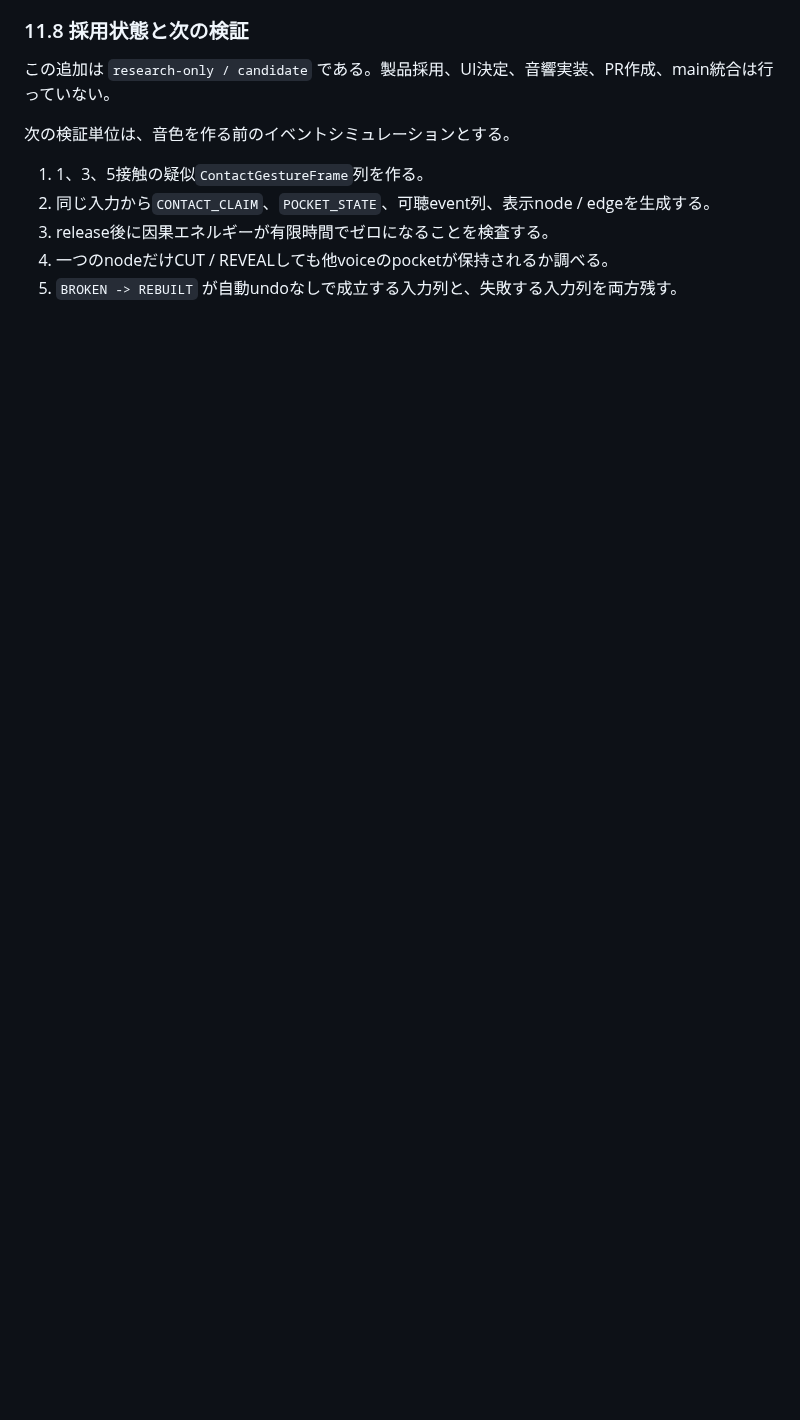
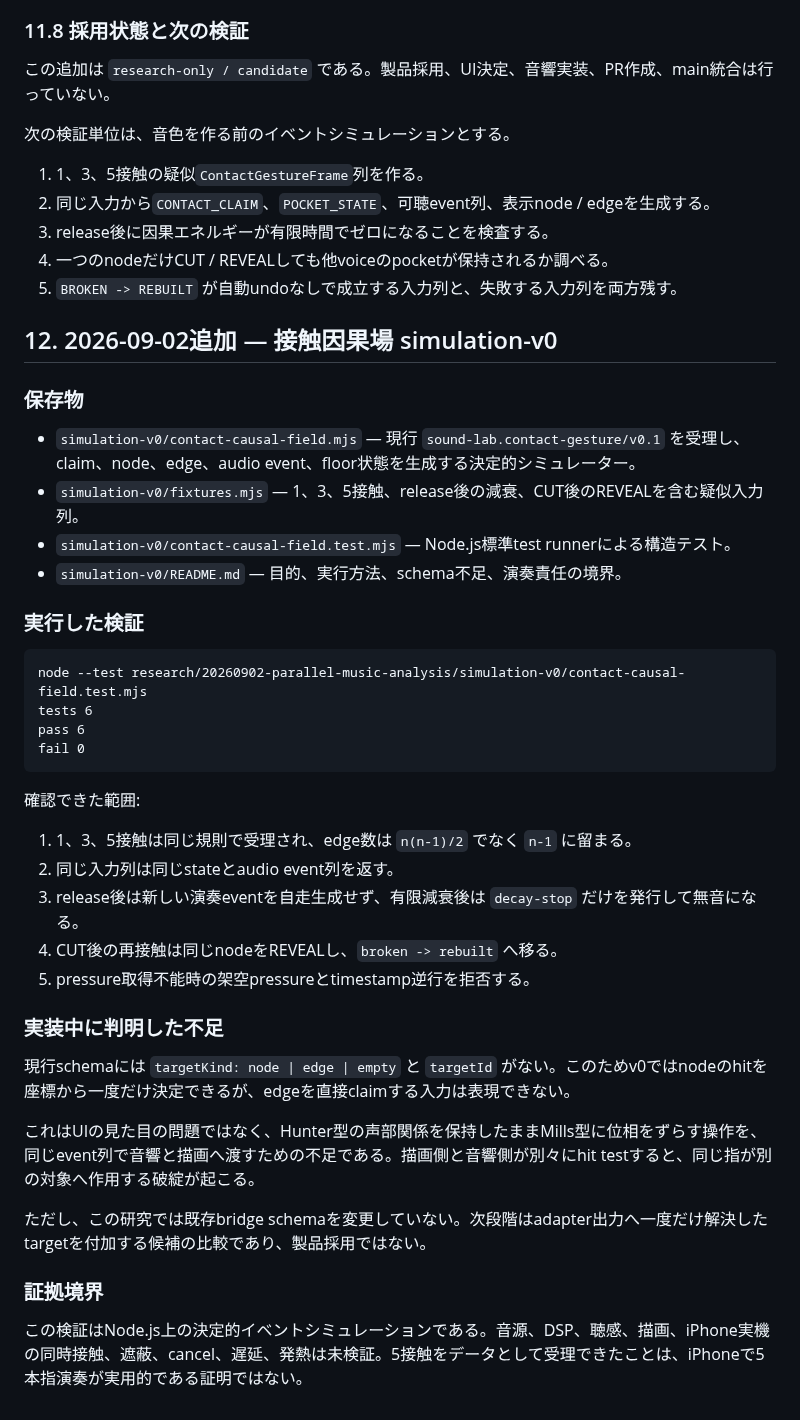
Before and after one commit to daken123-gif/sound-lab, a Markdown page: research/20260902-parallel-music-analysis/README.md, the part around the change. Rendered like a GitHub page; blank space fills up the shorter version.

Commit message:
research: record contact causal field simulation results

````diff
--- a/research/20260902-parallel-music-analysis/README.md
+++ b/research/20260902-parallel-music-analysis/README.md
@@ -374,3 +374,42 @@ ABSENT
 3. release後に因果エネルギーが有限時間でゼロになることを検査する。
 4. 一つのnodeだけCUT / REVEALしても他voiceのpocketが保持されるか調べる。
 5. `BROKEN -> REBUILT` が自動undoなしで成立する入力列と、失敗する入力列を両方残す。
+
+
+## 12. 2026-09-02追加 — 接触因果場 simulation-v0
+
+### 保存物
+
+- `simulation-v0/contact-causal-field.mjs` — 現行 `sound-lab.contact-gesture/v0.1` を受理し、claim、node、edge、audio event、floor状態を生成する決定的シミュレーター。
+- `simulation-v0/fixtures.mjs` — 1、3、5接触、release後の減衰、CUT後のREVEALを含む疑似入力列。
+- `simulation-v0/contact-causal-field.test.mjs` — Node.js標準test runnerによる構造テスト。
+- `simulation-v0/README.md` — 目的、実行方法、schema不足、演奏責任の境界。
+
+### 実行した検証
+
+```text
+node --test research/20260902-parallel-music-analysis/simulation-v0/contact-causal-field.test.mjs
+tests 6
+pass 6
+fail 0
+```
+
+確認できた範囲:
+
+1. 1、3、5接触は同じ規則で受理され、edge数は `n(n-1)/2` でなく `n-1` に留まる。
+2. 同じ入力列は同じstateとaudio event列を返す。
+3. release後は新しい演奏eventを自走生成せず、有限減衰後は `decay-stop` だけを発行して無音になる。
+4. CUT後の再接触は同じnodeをREVEALし、`broken -> rebuilt` へ移る。
+5. pressure取得不能時の架空pressureとtimestamp逆行を拒否する。
+
+### 実装中に判明した不足
+
+現行schemaには `targetKind: node | edge | empty` と `targetId` がない。このためv0ではnodeのhitを座標から一度だけ決定できるが、edgeを直接claimする入力は表現できない。
+
+これはUIの見た目の問題ではなく、Hunter型の声部関係を保持したままMills型に位相をずらす操作を、同じevent列で音響と描画へ渡すための不足である。描画側と音響側が別々にhit testすると、同じ指が別の対象へ作用する破綻が起こる。
+
+ただし、この研究では既存bridge schemaを変更していない。次段階はadapter出力へ一度だけ解決したtargetを付加する候補の比較であり、製品採用ではない。
+
+### 証拠境界
+
+この検証はNode.js上の決定的イベントシミュレーションである。音源、DSP、聴感、描画、iPhone実機の同時接触、遮蔽、cancel、遅延、発熱は未検証。5接触をデータとして受理できたことは、iPhoneで5本指演奏が実用的である証明ではない。
````
